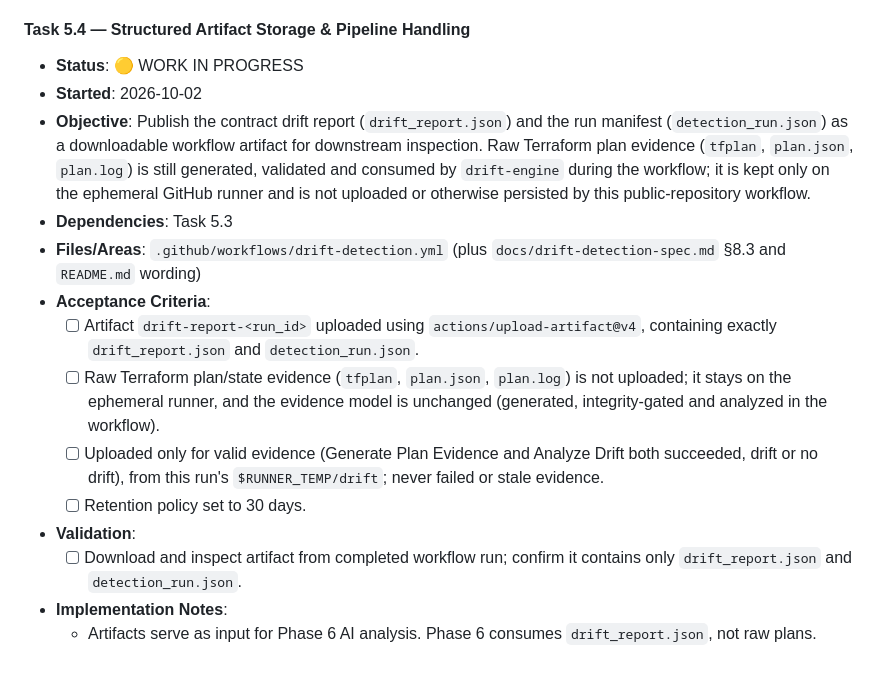
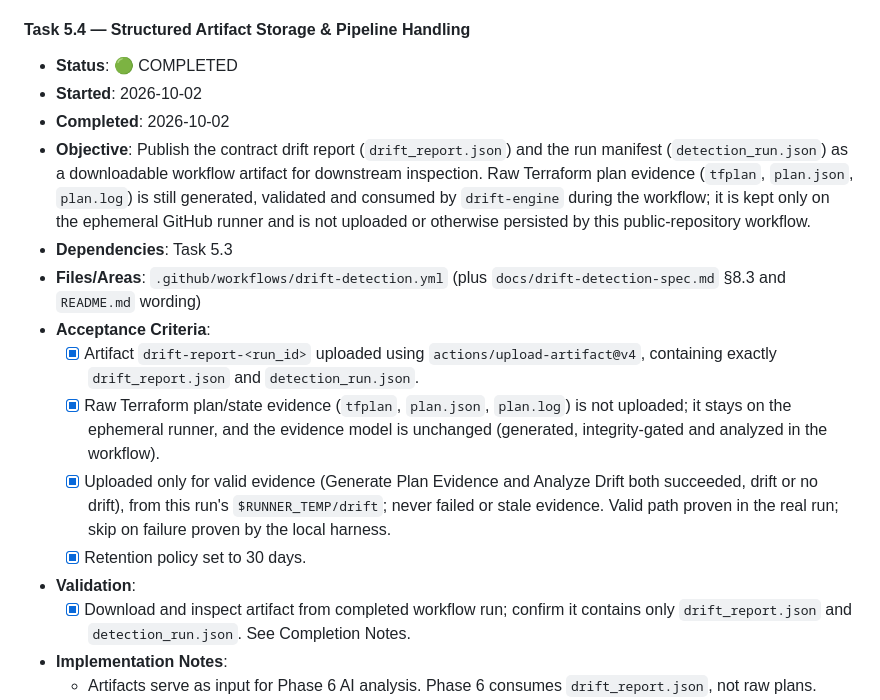
Before and after one commit to HarshAgarwal1102/ai-terraform-drift-detector, a Markdown page: PROJECT_PLAN.md, the part around one of its changes. Rendered like a GitHub page; blank space fills up the shorter version.

```diff
--- a/PROJECT_PLAN.md
+++ b/PROJECT_PLAN.md
@@ -1369,18 +1369,19 @@ Phase 5 automates drift scanning in GitHub Actions on a schedule and manual disp
   - **Not exercised locally**: real Azure plan/OIDC inside the script, Python 3.12 on the runner, and `pip install .` on Linux.
 
 #### Task 5.4 — Structured Artifact Storage & Pipeline Handling
-- **Status**: 🟡 WORK IN PROGRESS
+- **Status**: 🟢 COMPLETED
 - **Started**: 2026-10-02
+- **Completed**: 2026-10-02
 - **Objective**: Publish the contract drift report (`drift_report.json`) and the run manifest (`detection_run.json`) as a downloadable workflow artifact for downstream inspection. Raw Terraform plan evidence (`tfplan`, `plan.json`, `plan.log`) is still generated, validated and consumed by `drift-engine` during the workflow; it is kept only on the ephemeral GitHub runner and is not uploaded or otherwise persisted by this public-repository workflow.
 - **Dependencies**: Task 5.3
 - **Files/Areas**: `.github/workflows/drift-detection.yml` (plus `docs/drift-detection-spec.md` §8.3 and `README.md` wording)
 - **Acceptance Criteria**:
-  - [ ] Artifact `drift-report-<run_id>` uploaded using `actions/upload-artifact@v4`, containing exactly `drift_report.json` and `detection_run.json`.
-  - [ ] Raw Terraform plan/state evidence (`tfplan`, `plan.json`, `plan.log`) is not uploaded; it stays on the ephemeral runner, and the evidence model is unchanged (generated, integrity-gated and analyzed in the workflow).
-  - [ ] Uploaded only for valid evidence (Generate Plan Evidence and Analyze Drift both succeeded, drift or no drift), from this run's `$RUNNER_TEMP/drift`; never failed or stale evidence.
-  - [ ] Retention policy set to 30 days.
-- **Validation**:
-  - [ ] Download and inspect artifact from completed workflow run; confirm it contains only `drift_report.json` and `detection_run.json`.
+  - [x] Artifact `drift-report-<run_id>` uploaded using `actions/upload-artifact@v4`, containing exactly `drift_report.json` and `detection_run.json`.
+  - [x] Raw Terraform plan/state evidence (`tfplan`, `plan.json`, `plan.log`) is not uploaded; it stays on the ephemeral runner, and the evidence model is unchanged (generated, integrity-gated and analyzed in the workflow).
+  - [x] Uploaded only for valid evidence (Generate Plan Evidence and Analyze Drift both succeeded, drift or no drift), from this run's `$RUNNER_TEMP/drift`; never failed or stale evidence. Valid path proven in the real run; skip on failure proven by the local harness.
+  - [x] Retention policy set to 30 days.
+- **Validation**:
+  - [x] Download and inspect artifact from completed workflow run; confirm it contains only `drift_report.json` and `detection_run.json`. See Completion Notes.
 - **Implementation Notes**:
   - Artifacts serve as input for Phase 6 AI analysis. Phase 6 consumes `drift_report.json`, not raw plans.
   - **Scope revision (2026-10-02, user-approved)**: "raw plan" removed from the published artifact because the repository is public and plan files can contain clear-text sensitive and state values (spec §8.3). The published report is the contract report (sensitive values redacted by the engine).
```
Also changed, not shown: other parts of PROJECT_PLAN.md (+15 -2 lines), README.md (+1 -1 lines).
